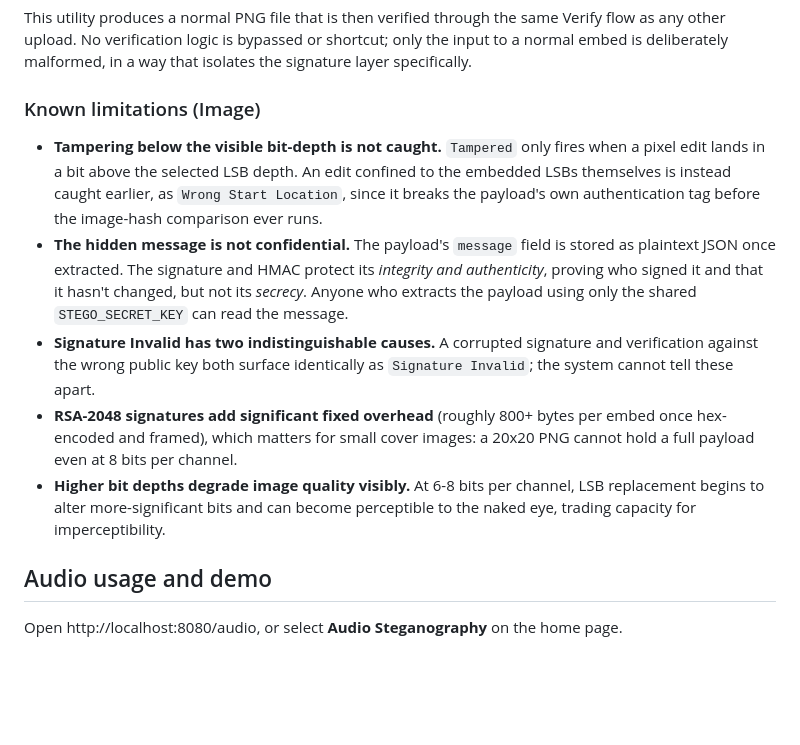
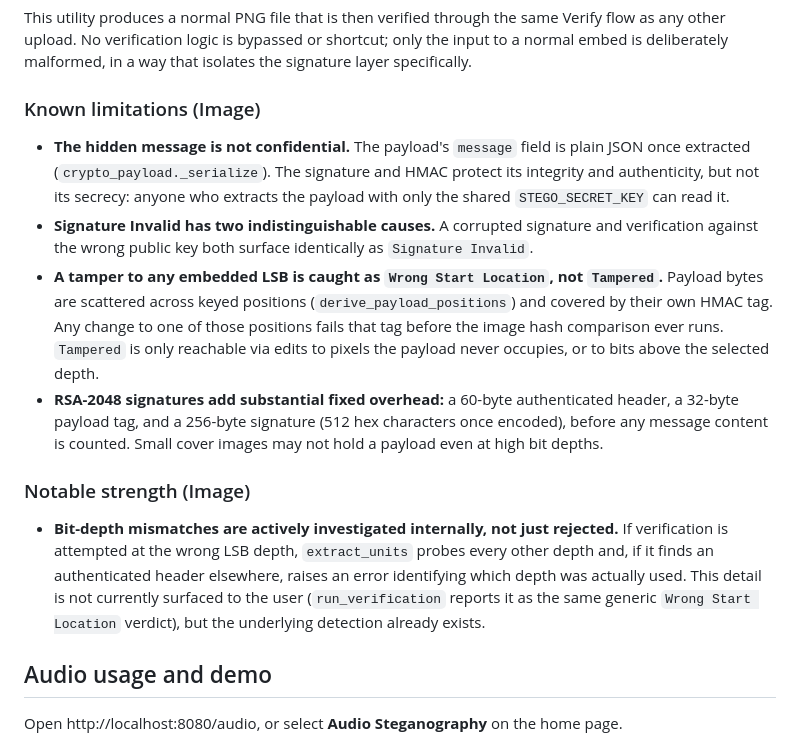
Before and after one commit to JolieNgai/INF2005-ACW1, a Markdown page: readme.md, the part around the change. GitHub-like rendering; blank space fills up the shorter version.

Commit message:
Update readme.md - image limitation update

```diff
--- a/readme.md
+++ b/readme.md
@@ -214,25 +214,33 @@ that isolates the signature layer specifically.
 
 ### Known limitations (Image)
 
-- **Tampering below the visible bit-depth is not caught.** `Tampered` only
-  fires when a pixel edit lands in a bit above the selected LSB depth. An edit
-  confined to the embedded LSBs themselves is instead caught earlier, as
-  `Wrong Start Location`, since it breaks the payload's own authentication tag
-  before the image-hash comparison ever runs.
 - **The hidden message is not confidential.** The payload's `message` field is
-  stored as plaintext JSON once extracted. The signature and HMAC protect its
-  *integrity and authenticity*, proving who signed it and that it hasn't
-  changed, but not its *secrecy*. Anyone who extracts the payload using only
-  the shared `STEGO_SECRET_KEY` can read the message.
-- **Signature Invalid has two indistinguishable causes.** A corrupted
-  signature and verification against the wrong public key both surface
-  identically as `Signature Invalid`; the system cannot tell these apart.
-- **RSA-2048 signatures add significant fixed overhead** (roughly 800+ bytes
-  per embed once hex-encoded and framed), which matters for small cover
-  images: a 20x20 PNG cannot hold a full payload even at 8 bits per channel.
-- **Higher bit depths degrade image quality visibly.** At 6-8 bits per
-  channel, LSB replacement begins to alter more-significant bits and can
-  become perceptible to the naked eye, trading capacity for imperceptibility.
+  plain JSON once extracted (`crypto_payload._serialize`). The signature and
+  HMAC protect its integrity and authenticity, but not its secrecy: anyone
+  who extracts the payload with only the shared `STEGO_SECRET_KEY` can read it.
+- **Signature Invalid has two indistinguishable causes.** A corrupted signature
+  and verification against the wrong public key both surface identically as
+  `Signature Invalid`.
+- **A tamper to any embedded LSB is caught as `Wrong Start Location`, not
+  `Tampered`.** Payload bytes are scattered across keyed positions
+  (`derive_payload_positions`) and covered by their own HMAC tag. Any change
+  to one of those positions fails that tag before the image hash comparison
+  ever runs. `Tampered` is only reachable via edits to pixels the payload
+  never occupies, or to bits above the selected depth.
+- **RSA-2048 signatures add substantial fixed overhead:** a 60-byte
+  authenticated header, a 32-byte payload tag, and a 256-byte signature (512
+  hex characters once encoded), before any message content is counted. Small
+  cover images may not hold a payload even at high bit depths.
+
+### Notable strength (Image)
+
+- **Bit-depth mismatches are actively investigated internally, not just
+  rejected.** If verification is attempted at the wrong LSB depth,
+  `extract_units` probes every other depth and, if it finds an authenticated
+  header elsewhere, raises an error identifying which depth was actually
+  used. This detail is not currently surfaced to the user (`run_verification`
+  reports it as the same generic `Wrong Start Location` verdict), but the
+  underlying detection already exists.
 
 ## Audio usage and demo
 
```
